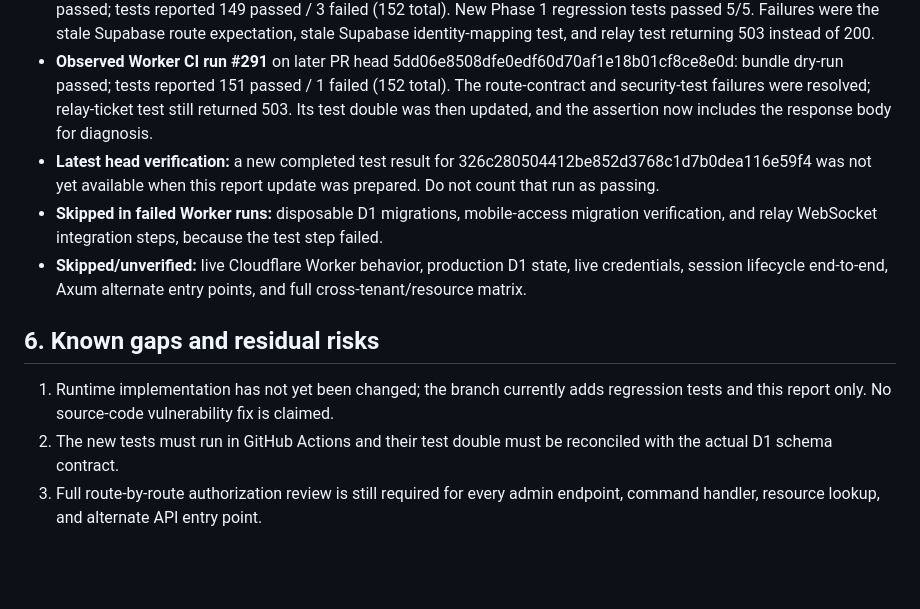
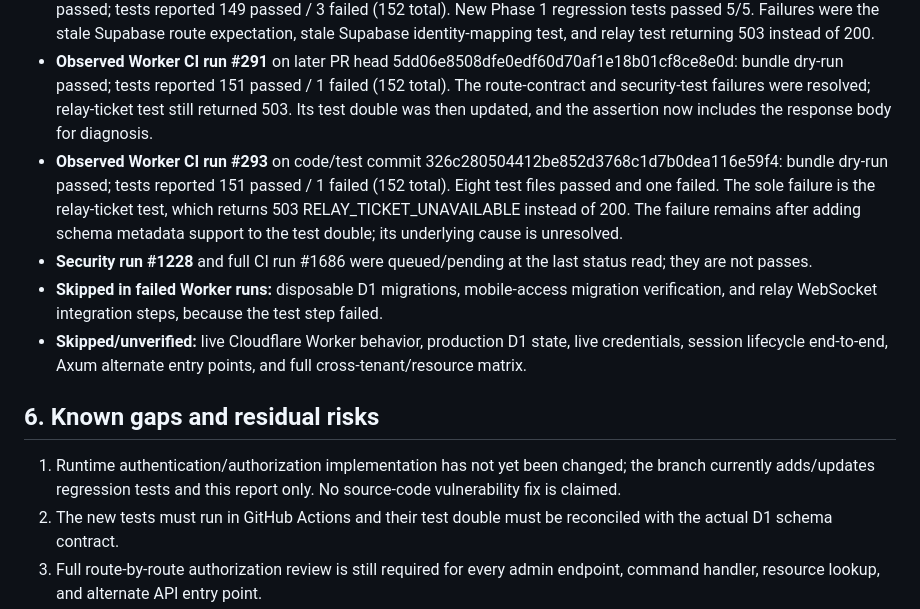
Before and after one commit to SMozaff/Onyx-Framework, a Markdown page: ONYX_PHASE_1_REPORT.md, the part around the change. Drawn GitHub-style; blank space fills up the shorter version.

Commit message:
docs(security): record latest Worker CI result

```diff
--- a/ONYX_PHASE_1_REPORT.md
+++ b/ONYX_PHASE_1_REPORT.md
@@ -68,13 +68,14 @@ These are source observations, not claims that the requirements are fully implem
 - No local build, test, or dependency download was performed.
 - **Observed Worker CI run #289** on initial PR head eaa87ad8701b90d289ea39bb94e9b8483eda95a2: bundle dry-run passed; tests reported 149 passed / 3 failed (152 total). New Phase 1 regression tests passed 5/5. Failures were the stale Supabase route expectation, stale Supabase identity-mapping test, and relay test returning 503 instead of 200.
 - **Observed Worker CI run #291** on later PR head 5dd06e8508dfe0edf60d70af1e18b01cf8ce8e0d: bundle dry-run passed; tests reported 151 passed / 1 failed (152 total). The route-contract and security-test failures were resolved; relay-ticket test still returned 503. Its test double was then updated, and the assertion now includes the response body for diagnosis.
-- **Latest head verification:** a new completed test result for 326c280504412be852d3768c1d7b0dea116e59f4 was not yet available when this report update was prepared. Do not count that run as passing.
+- **Observed Worker CI run #293** on code/test commit 326c280504412be852d3768c1d7b0dea116e59f4: bundle dry-run passed; tests reported 151 passed / 1 failed (152 total). Eight test files passed and one failed. The sole failure is the relay-ticket test, which returns 503 RELAY_TICKET_UNAVAILABLE instead of 200. The failure remains after adding schema metadata support to the test double; its underlying cause is unresolved.
+- **Security run #1228** and full CI run #1686 were queued/pending at the last status read; they are not passes.
 - **Skipped in failed Worker runs:** disposable D1 migrations, mobile-access migration verification, and relay WebSocket integration steps, because the test step failed.
 - **Skipped/unverified:** live Cloudflare Worker behavior, production D1 state, live credentials, session lifecycle end-to-end, Axum alternate entry points, and full cross-tenant/resource matrix.
 
 ## 6. Known gaps and residual risks
 
-1. Runtime implementation has not yet been changed; the branch currently adds regression tests and this report only. No source-code vulnerability fix is claimed.
+1. Runtime authentication/authorization implementation has not yet been changed; the branch currently adds/updates regression tests and this report only. No source-code vulnerability fix is claimed.
 2. The new tests must run in GitHub Actions and their test double must be reconciled with the actual D1 schema contract.
 3. Full route-by-route authorization review is still required for every admin endpoint, command handler, resource lookup, and alternate API entry point.
 4. Session lifecycle needs explicit tests for malformed/expired/revoked tokens, inactive accounts and organizations, refresh rotation races/replay, logout, and session revocation.
```
